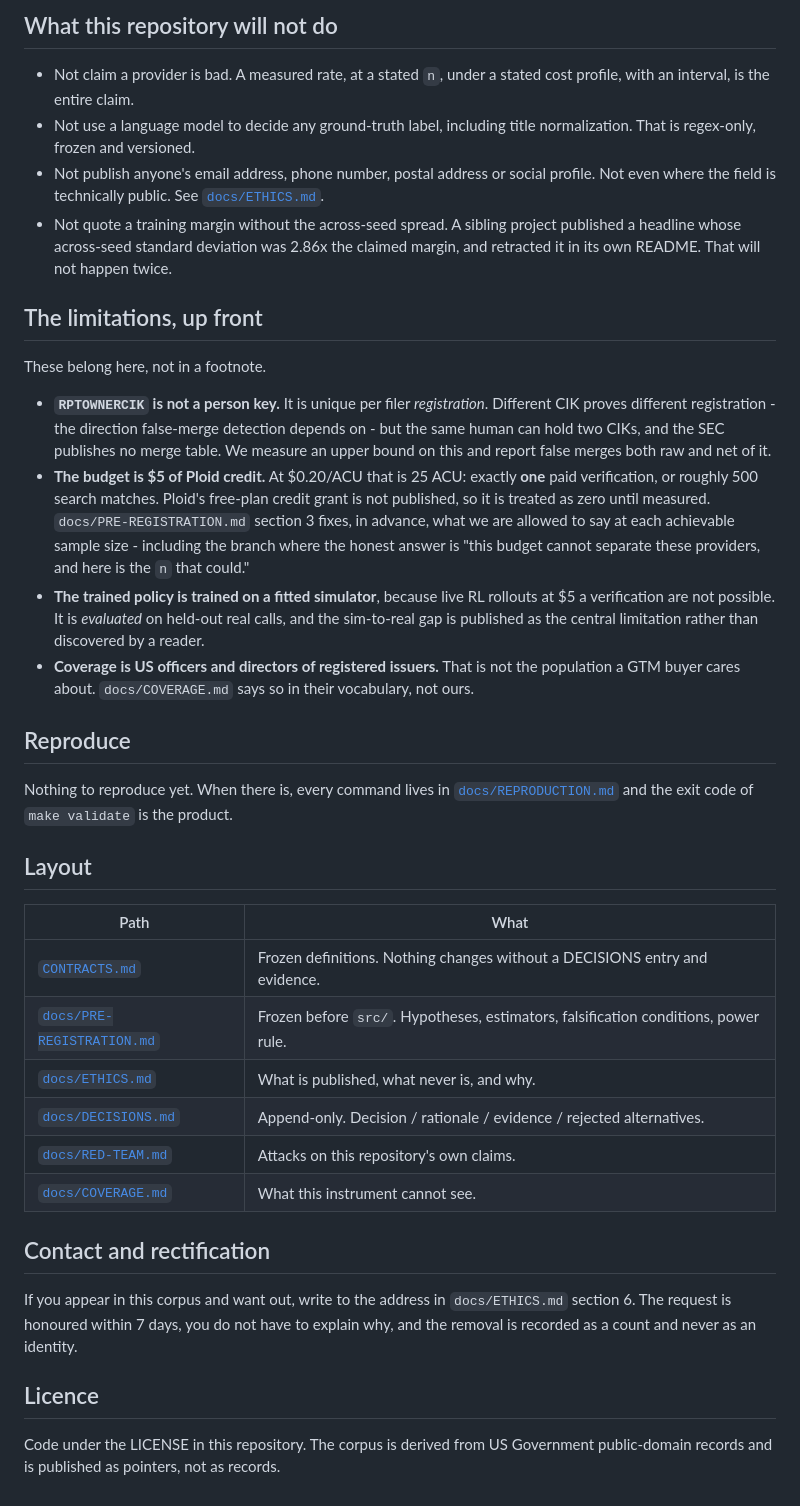
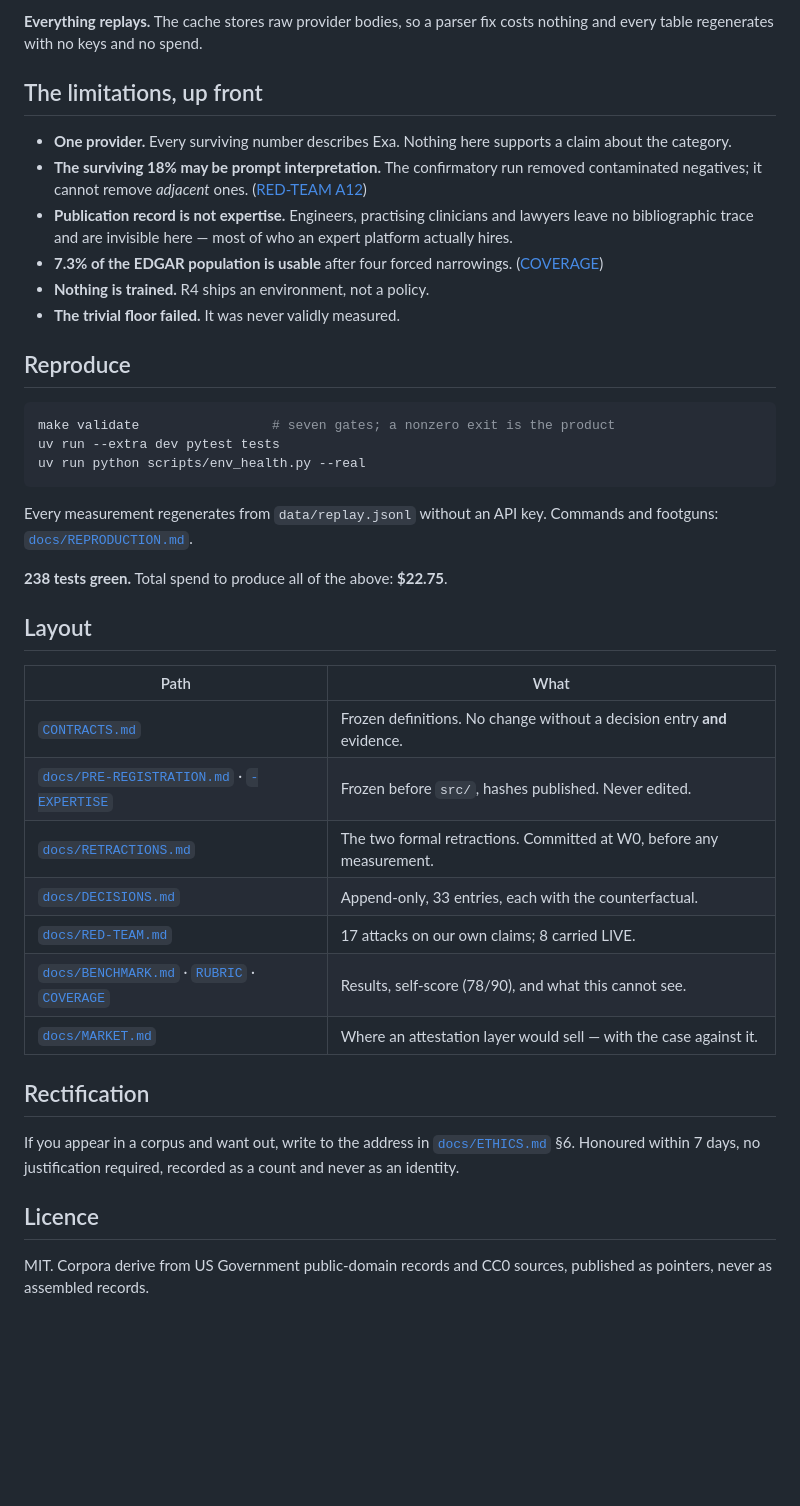
Before and after one commit to caiotheodoro/titer, a Markdown page: README.md, the part around one of its changes. Drawn GitHub-style; blank space fills up the shorter version.

````diff
--- a/README.md
+++ b/README.md
@@ -82,66 +93,54 @@ being confidently wrong. There are no shaping terms.
 
-## What this repository will not do
-
-- Not claim a provider is bad. A measured rate, at a stated `n`, under a stated
-  cost profile, with an interval, is the entire claim.
-- Not use a language model to decide any ground-truth label, including title
-  normalization. That is regex-only, frozen and versioned.
-- Not publish anyone's email address, phone number, postal address or social
-  profile. Not even where the field is technically public. See
-  [`docs/ETHICS.md`](docs/ETHICS.md).
-- Not quote a training margin without the across-seed spread. A sibling project
-  published a headline whose across-seed standard deviation was 2.86x the
-  claimed margin, and retracted it in its own README. That will not happen twice.
+**Everything replays.** The cache stores raw provider bodies, so a parser fix
+costs nothing and every table regenerates with no keys and no spend.
 
 ## The limitations, up front
 
-These belong here, not in a footnote.
-
-- **`RPTOWNERCIK` is not a person key.** It is unique per filer *registration*.
-  Different CIK proves different registration - the direction false-merge
-  detection depends on - but the same human can hold two CIKs, and the SEC
-  publishes no merge table. We measure an upper bound on this and report false
-  merges both raw and net of it.
-- **The budget is $5 of Ploid credit.** At $0.20/ACU that is 25 ACU: exactly
-  **one** paid verification, or roughly 500 search matches. Ploid's free-plan
-  credit grant is not published, so it is treated as zero until measured.
-  `docs/PRE-REGISTRATION.md` section 3 fixes, in advance, what we are allowed to
-  say at each achievable sample size - including the branch where the honest
-  answer is "this budget cannot separate these providers, and here is the `n`
-  that could."
-- **The trained policy is trained on a fitted simulator**, because live RL
-  rollouts at $5 a verification are not possible. It is *evaluated* on
-  held-out real calls, and the sim-to-real gap is published as the central
-  limitation rather than discovered by a reader.
-- **Coverage is US officers and directors of registered issuers.** That is not
-  the population a GTM buyer cares about. `docs/COVERAGE.md` says so in their
-  vocabulary, not ours.
+- **One provider.** Every surviving number describes Exa. Nothing here supports
+  a claim about the category.
+- **The surviving 18% may be prompt interpretation.** The confirmatory run
+  removed contaminated negatives; it cannot remove *adjacent* ones.
+  ([RED-TEAM A12](docs/RED-TEAM.md))
+- **Publication record is not expertise.** Engineers, practising clinicians and
+  lawyers leave no bibliographic trace and are invisible here — most of who an
+  expert platform actually hires.
+- **7.3% of the EDGAR population is usable** after four forced narrowings.
+  ([COVERAGE](docs/COVERAGE.md))
+- **Nothing is trained.** R4 ships an environment, not a policy.
+- **The trivial floor failed.** It was never validly measured.
 
 ## Reproduce
 
-Nothing to reproduce yet. When there is, every command lives in
-[`docs/REPRODUCTION.md`](docs/REPRODUCTION.md) and the exit code of
-`make validate` is the product.
+```bash
+make validate                 # seven gates; a nonzero exit is the product
+uv run --extra dev pytest tests
+uv run python scripts/env_health.py --real
+```
+
+Every measurement regenerates from `data/replay.jsonl` without an API key.
+Commands and footguns: [`docs/REPRODUCTION.md`](docs/REPRODUCTION.md).
+
+**238 tests green.** Total spend to produce all of the above: **$22.75**.
 
 ## Layout
 
 | Path | What |
 |---|---|
-| [`CONTRACTS.md`](CONTRACTS.md) | Frozen definitions. Nothing changes without a DECISIONS entry and evidence. |
-| [`docs/PRE-REGISTRATION.md`](docs/PRE-REGISTRATION.md) | Frozen before `src/`. Hypotheses, estimators, falsification conditions, power rule. |
-| [`docs/ETHICS.md`](docs/ETHICS.md) | What is published, what never is, and why. |
-| [`docs/DECISIONS.md`](docs/DECISIONS.md) | Append-only. Decision / rationale / evidence / rejected alternatives. |
-| [`docs/RED-TEAM.md`](docs/RED-TEAM.md) | Attacks on this repository's own claims. |
-| [`docs/COVERAGE.md`](docs/COVERAGE.md) | What this instrument cannot see. |
+| [`CONTRACTS.md`](CONTRACTS.md) | Frozen definitions. No change without a decision entry **and** evidence. |
+| [`docs/PRE-REGISTRATION.md`](docs/PRE-REGISTRATION.md) · [`-EXPERTISE`](docs/PRE-REGISTRATION-EXPERTISE.md) | Frozen before `src/`, hashes published. Never edited. |
+| [`docs/RETRACTIONS.md`](docs/RETRACTIONS.md) | The two formal retractions. Committed at W0, before any measurement. |
+| [`docs/DECISIONS.md`](docs/DECISIONS.md) | Append-only, 33 entries, each with the counterfactual. |
+| [`docs/RED-TEAM.md`](docs/RED-TEAM.md) | 17 attacks on our own claims; 8 carried LIVE. |
+| [`docs/BENCHMARK.md`](docs/BENCHMARK.md) · [`RUBRIC`](docs/RUBRIC.md) · [`COVERAGE`](docs/COVERAGE.md) | Results, self-score (78/90), and what this cannot see. |
+| [`docs/MARKET.md`](docs/MARKET.md) | Where an attestation layer would sell — with the case against it. |
 
-## Contact and rectification
+## Rectification
 
-If you appear in this corpus and want out, write to the address in
-`docs/ETHICS.md` section 6. The request is honoured within 7 days, you do not
-have to explain why, and the removal is recorded as a count and never as an
-identity.
+If you appear in a corpus and want out, write to the address in
+[`docs/ETHICS.md`](docs/ETHICS.md) §6. Honoured within 7 days, no justification
+required, recorded as a count and never as an identity.
 
 ## Licence
 
-Code under the LICENSE in this repository. The corpus is derived from US
-Government public-domain records and is published as pointers, not as records.
+MIT. Corpora derive from US Government public-domain records and CC0 sources,
+published as pointers, never as assembled records.
````
Also changed, not shown: other parts of README.md (+68 -57 lines), docs/MARKET.md (added, +95 -0 lines), docs/disclosures/ploid-outreach.md (added, +77 -0 lines).
